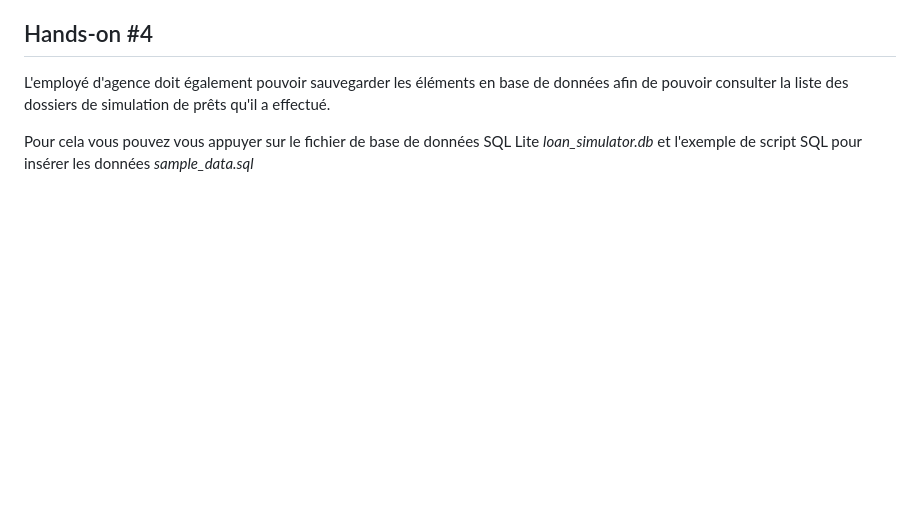
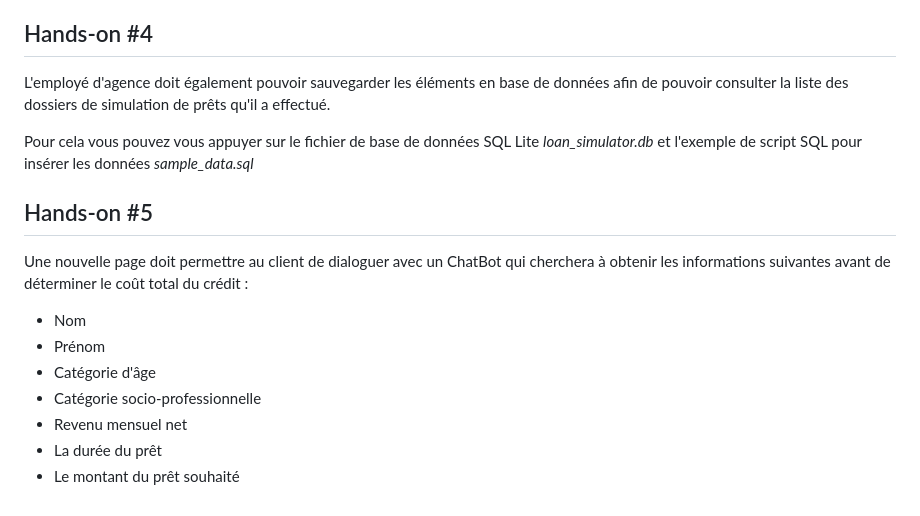
Before and after one commit to FabienFNX/formation-dev-augmente-python, a Markdown page: README.md, the part around the change. GitHub-like rendering; blank space fills up the shorter version.

Commit message:
Hands-on #5

```diff
--- a/README.md
+++ b/README.md
@@ -198,3 +198,14 @@ Utilisez les instructions/rules pour rédiger ces tests
 L'employé d'agence doit également pouvoir sauvegarder les éléments en base de données afin de pouvoir consulter la liste des dossiers de simulation de prêts qu'il a effectué.
 
 Pour cela vous pouvez vous appuyer sur le fichier de base de données SQL Lite *loan_simulator.db* et l'exemple de script SQL pour insérer les données *sample_data.sql*
+
+## Hands-on #5
+
+Une nouvelle page doit permettre au client de dialoguer avec un ChatBot qui cherchera à obtenir les informations suivantes avant de déterminer le coût total du crédit :
+- Nom
+- Prénom
+- Catégorie d'âge
+- Catégorie socio-professionnelle
+- Revenu mensuel net
+- La durée du prêt
+- Le montant du prêt souhaité
```
